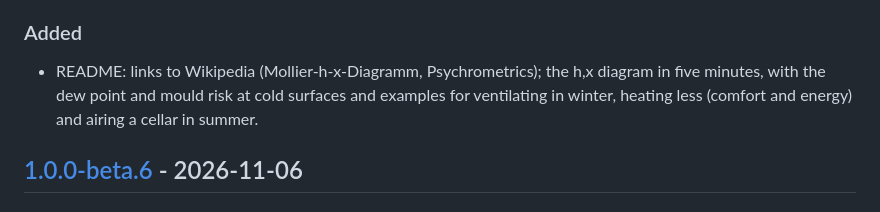
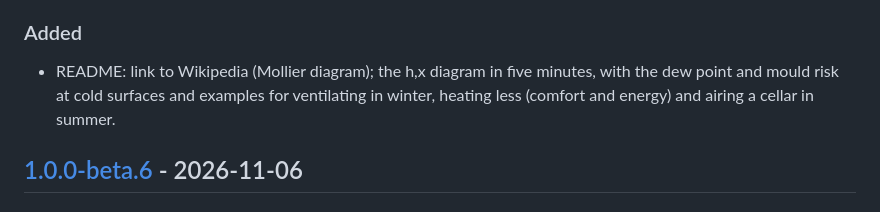
Before and after one commit to retomarek/mollier-hx-card, a Markdown page: CHANGELOG.md, the part around the change. GitHub-like rendering.

```diff
--- a/CHANGELOG.md
+++ b/CHANGELOG.md
@@ -12,7 +12,7 @@ All notable changes to this card. The format follows [Keep a Changelog](https://
 
 ### Added
 
-- README: links to Wikipedia (Mollier-h-x-Diagramm, Psychrometrics); the h,x diagram in five minutes, with the dew point and mould risk at cold surfaces and examples for ventilating in winter, heating less (comfort and energy) and airing a cellar in summer.
+- README: link to Wikipedia (Mollier diagram); the h,x diagram in five minutes, with the dew point and mould risk at cold surfaces and examples for ventilating in winter, heating less (comfort and energy) and airing a cellar in summer.
 
 ## [1.0.0-beta.6] - 2026-11-06
 
```
Also changed, not shown: README.md (+2 -2 lines).
